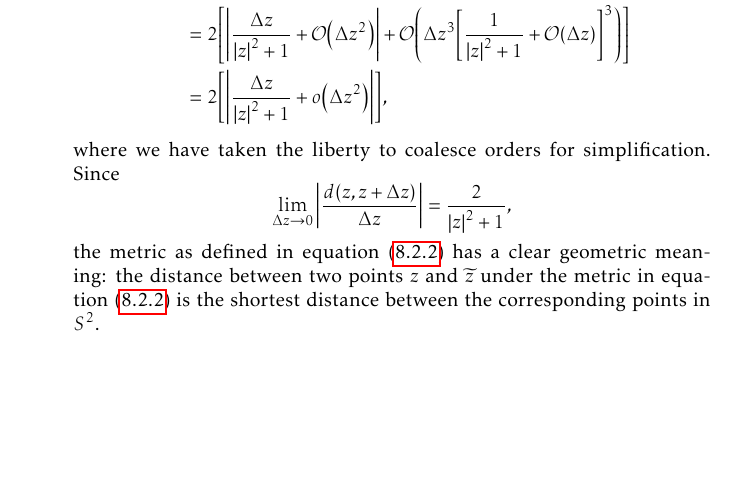
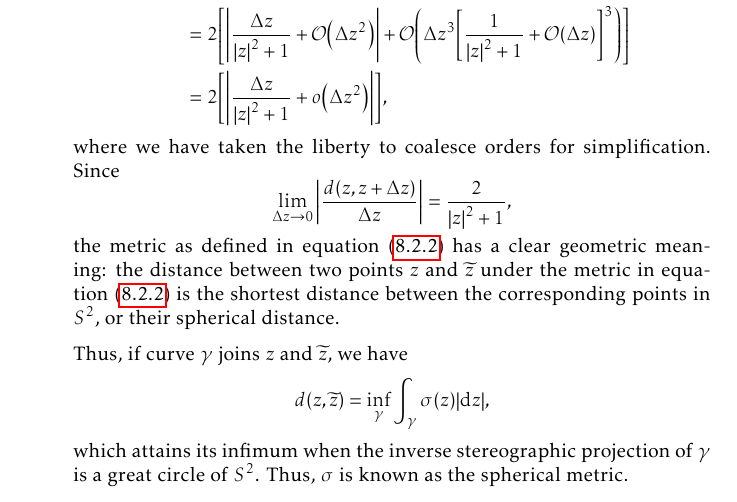
Before and after one commit to slipperking/complex-analysis-latex, a LaTeX document (main.tex): part of page 178 of 190, cut so that both start at the same text, the shorter picture padded with empty space. Compiled offline with pdfLaTeX.

Commit message:
overleaf_to_git (Thu Sep 18 23:07:20 2025 -0700): update main.tex from r21620 to r21623

```diff
--- a/main.tex
+++ b/main.tex
@@ -3970,7 +3970,9 @@ The three following metrics are of particular interest in complex differential g
             &=2\qty[\abs{\frac{\Delta z}{\abs{z}^2+1}+\order{\Delta z^2}}+\order{\Delta z^3\qty[\frac{1}{\abs{z}^2+1}+\order{\Delta z}]^3}]\\
             &=2\qty[\abs{\frac{\Delta z}{\abs{z}^2+1}+o\qty(\Delta z^2)}],
         \end{align*}
-        where we have taken the liberty to coalesce orders for simplification. Since \[\lim_{\Delta z\to 0}\abs{\frac{d\qty(z,z+\Delta z)}{\Delta z}}=\frac{2}{\abs{z}^2+1},\] the metric as defined in equation~\eqref{eq:sphericalmetricdefinition} has a clear geometric meaning: the distance between two points \(z\) and \(\widetilde{z}\) under the metric in equation~\eqref{eq:sphericalmetricdefinition} is the shortest distance between the corresponding points in \(S^2\).
+        where we have taken the liberty to coalesce orders for simplification. Since \[\lim_{\Delta z\to 0}\abs{\frac{d\qty(z,z+\Delta z)}{\Delta z}}=\frac{2}{\abs{z}^2+1},\] the metric as defined in equation~\eqref{eq:sphericalmetricdefinition} has a clear geometric meaning: the distance between two points \(z\) and \(\widetilde{z}\) under the metric in equation~\eqref{eq:sphericalmetricdefinition} is the shortest distance between the corresponding points in \(S^2\), or their spherical distance.
+
+        Thus, if curve \(\gamma\) joins \(z\) and \(\widetilde{z}\), we have \[d\qty(z,\widetilde{z})=\inf_{\gamma}\int_\gamma\sigma(z)\abs{\ddz},\] which attains its infimum when the inverse stereographic projection of \(\gamma\) is a great circle of \(S^2\). Thus, \(\sigma\) is known as the spherical metric.
 \end{enumerate}
 \subsection{Consequences of Ahlfors--Schwarz}
 \begin{theorem}[\textsc{Ahlfors--Schwarz}]\label{thm:ahlforsschwarz}
```
